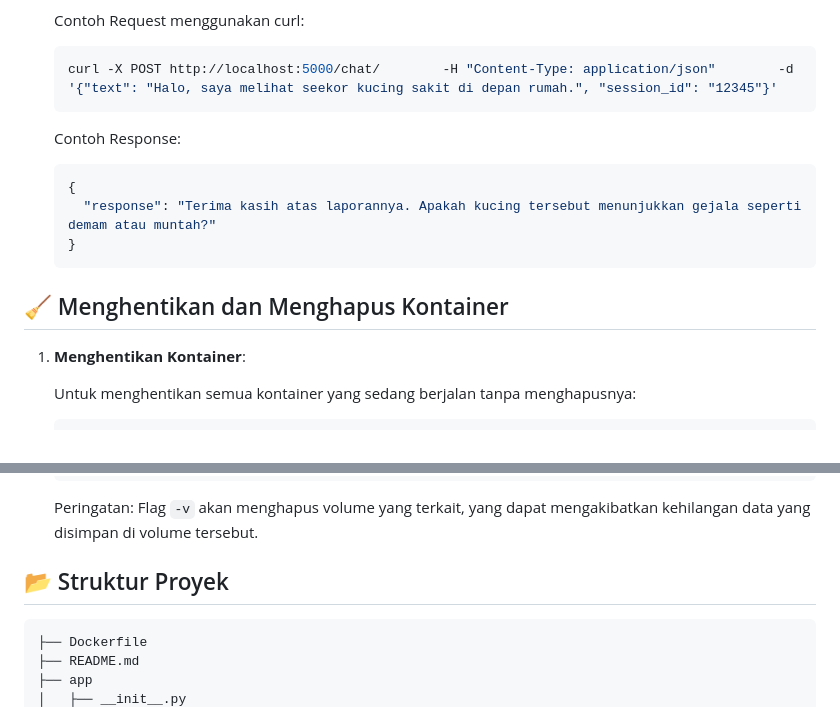
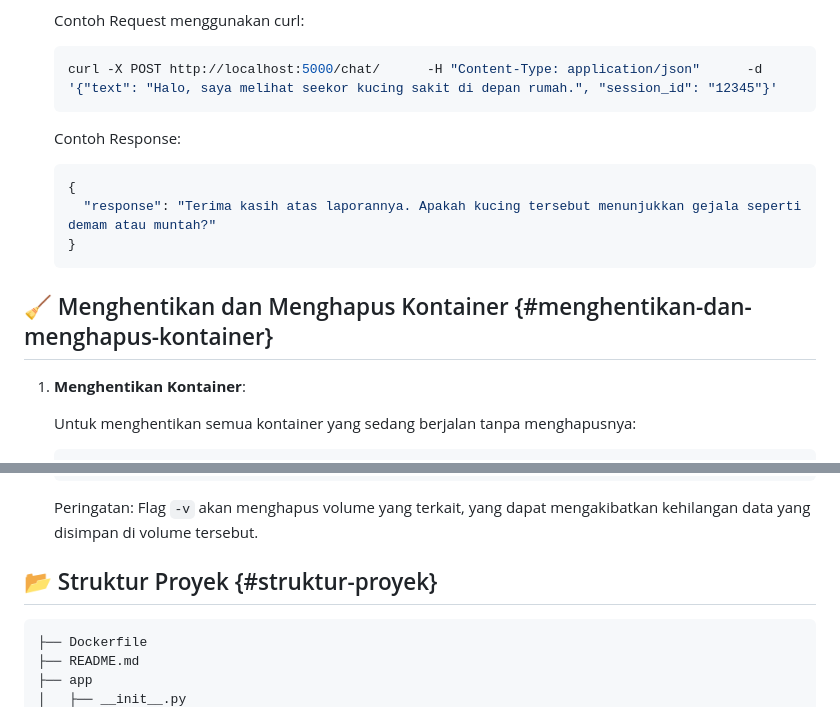
Before and after one commit to rahalsaabiumara/petpoint-py, a Markdown page: README.md, 2 parts joined by grey strips. GitHub-like rendering.

````diff
--- a/README.md
+++ b/README.md
@@ -113,7 +113,7 @@ Aplikasi chatbot Anda sekarang berjalan pada port 5000. Berikut adalah cara meng
    Contoh Request menggunakan curl:
 
    ```bash
-   curl -X POST http://localhost:5000/chat/        -H "Content-Type: application/json"        -d '{"text": "Halo, saya melihat seekor kucing sakit di depan rumah.", "session_id": "12345"}'
+   curl -X POST http://localhost:5000/chat/      -H "Content-Type: application/json"      -d '{"text": "Halo, saya melihat seekor kucing sakit di depan rumah.", "session_id": "12345"}'
    ```
 
    Contoh Response:
@@ -124,7 +124,7 @@ Aplikasi chatbot Anda sekarang berjalan pada port 5000. Berikut adalah cara meng
    }
    ```
 
-## 🧹 Menghentikan dan Menghapus Kontainer
+## 🧹 Menghentikan dan Menghapus Kontainer {#menghentikan-dan-menghapus-kontainer}
 
 1. **Menghentikan Kontainer**:
 
@@ -144,7 +144,7 @@ Aplikasi chatbot Anda sekarang berjalan pada port 5000. Berikut adalah cara meng
 
    Peringatan: Flag `-v` akan menghapus volume yang terkait, yang dapat mengakibatkan kehilangan data yang disimpan di volume tersebut.
 
-## 📂 Struktur Proyek
+## 📂 Struktur Proyek {#struktur-proyek}
 
 ```
 ├── Dockerfile
````
Also changed, not shown: other parts of README.md (+5 -5 lines).
